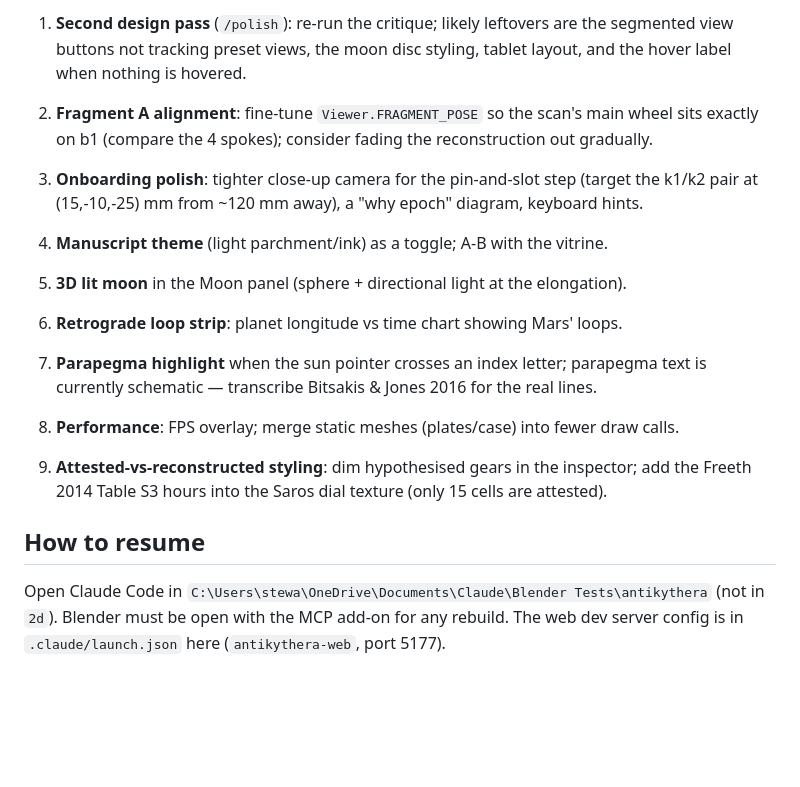
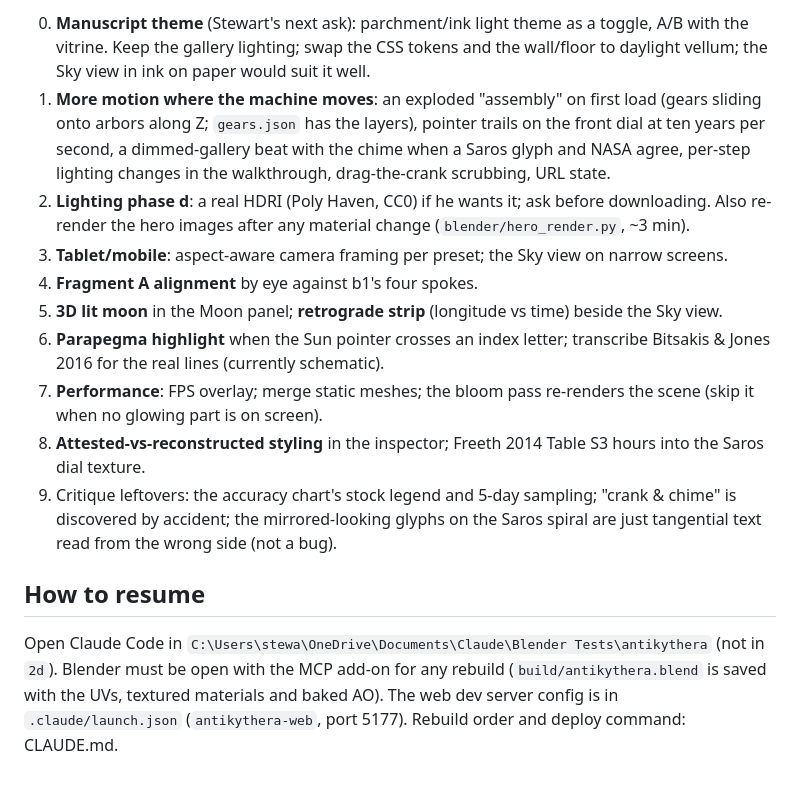
Before and after one commit to Samizdat-Publications/antikythera, a Markdown page: NEXT_STEPS.md, the part around one of its changes. Rendered like a GitHub page; blank space fills up the shorter version.

```diff
--- a/NEXT_STEPS.md
+++ b/NEXT_STEPS.md
@@ -59,21 +54,28 @@ _Updated 2026-09-13 (late evening). Read this first in a new session._
-1. **Second design pass** (`/polish`): re-run the critique; likely leftovers are the
-   segmented view buttons not tracking preset views, the moon disc styling, tablet layout,
-   and the hover label when nothing is hovered.
-2. **Fragment A alignment**: fine-tune `Viewer.FRAGMENT_POSE` so the scan's main wheel sits
-   exactly on b1 (compare the 4 spokes); consider fading the reconstruction out gradually.
-3. **Onboarding polish**: tighter close-up camera for the pin-and-slot step (target the
-   k1/k2 pair at (15,-10,-25) mm from ~120 mm away), a "why epoch" diagram, keyboard hints.
-4. **Manuscript theme** (light parchment/ink) as a toggle; A-B with the vitrine.
-5. **3D lit moon** in the Moon panel (sphere + directional light at the elongation).
-6. **Retrograde loop strip**: planet longitude vs time chart showing Mars' loops.
-7. **Parapegma highlight** when the sun pointer crosses an index letter; parapegma text is
-   currently schematic — transcribe Bitsakis & Jones 2016 for the real lines.
-8. **Performance**: FPS overlay; merge static meshes (plates/case) into fewer draw calls.
-9. **Attested-vs-reconstructed styling**: dim hypothesised gears in the inspector; add the
-   Freeth 2014 Table S3 hours into the Saros dial texture (only 15 cells are attested).
+0. **Manuscript theme** (Stewart's next ask): parchment/ink light theme as a toggle, A/B with the
+   vitrine. Keep the gallery lighting; swap the CSS tokens and the wall/floor to daylight vellum;
+   the Sky view in ink on paper would suit it well.
+1. **More motion where the machine moves**: an exploded "assembly" on first load (gears sliding
+   onto arbors along Z; `gears.json` has the layers), pointer trails on the front dial at ten
+   years per second, a dimmed-gallery beat with the chime when a Saros glyph and NASA agree,
+   per-step lighting changes in the walkthrough, drag-the-crank scrubbing, URL state.
+2. **Lighting phase d**: a real HDRI (Poly Haven, CC0) if he wants it; ask before downloading.
+   Also re-render the hero images after any material change (`blender/hero_render.py`, ~3 min).
+3. **Tablet/mobile**: aspect-aware camera framing per preset; the Sky view on narrow screens.
+4. **Fragment A alignment** by eye against b1's four spokes.
+5. **3D lit moon** in the Moon panel; **retrograde strip** (longitude vs time) beside the Sky view.
+6. **Parapegma highlight** when the Sun pointer crosses an index letter; transcribe Bitsakis &
+   Jones 2016 for the real lines (currently schematic).
+7. **Performance**: FPS overlay; merge static meshes; the bloom pass re-renders the scene (skip it
+   when no glowing part is on screen).
+8. **Attested-vs-reconstructed styling** in the inspector; Freeth 2014 Table S3 hours into the
+   Saros dial texture.
+9. Critique leftovers: the accuracy chart's stock legend and 5-day sampling; "crank & chime" is
+   discovered by accident; the mirrored-looking glyphs on the Saros spiral are just tangential
+   text read from the wrong side (not a bug).
 
 ## How to resume
 
 Open Claude Code in `C:\Users\stewa\OneDrive\Documents\Claude\Blender Tests\antikythera`
-(not in `2d`). Blender must be open with the MCP add-on for any rebuild. The web dev
-server config is in `.claude/launch.json` here (`antikythera-web`, port 5177).
+(not in `2d`). Blender must be open with the MCP add-on for any rebuild (`build/antikythera.blend`
+is saved with the UVs, textured materials and baked AO). The web dev server config is in
+`.claude/launch.json` (`antikythera-web`, port 5177). Rebuild order and deploy command: CLAUDE.md.
```
Also changed, not shown: other parts of NEXT_STEPS.md (+35 -40 lines).
